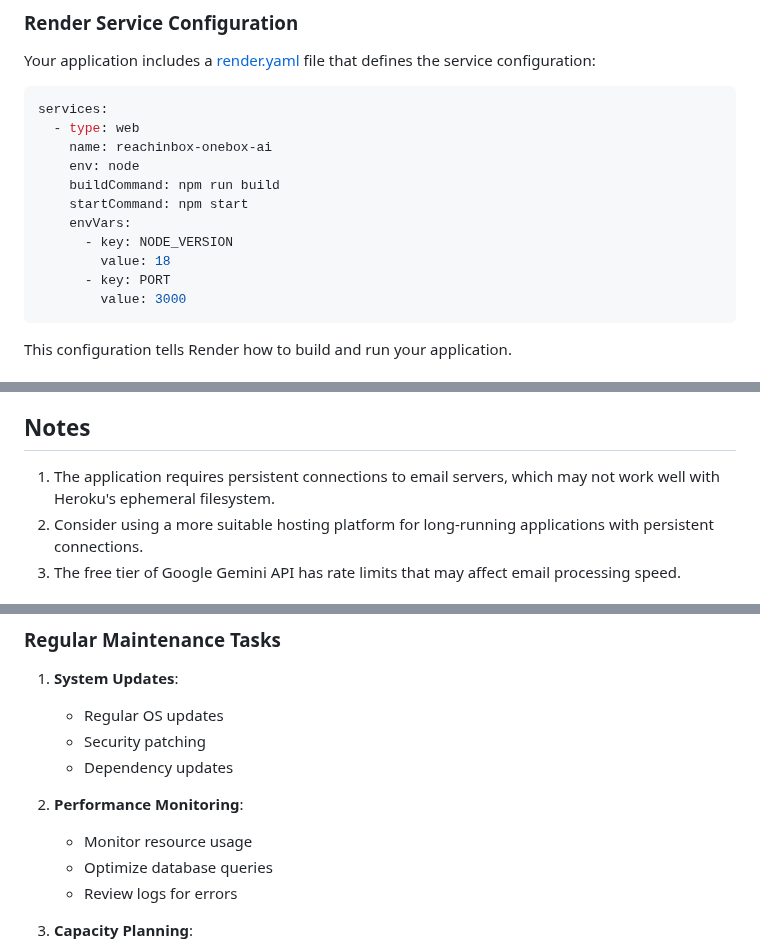
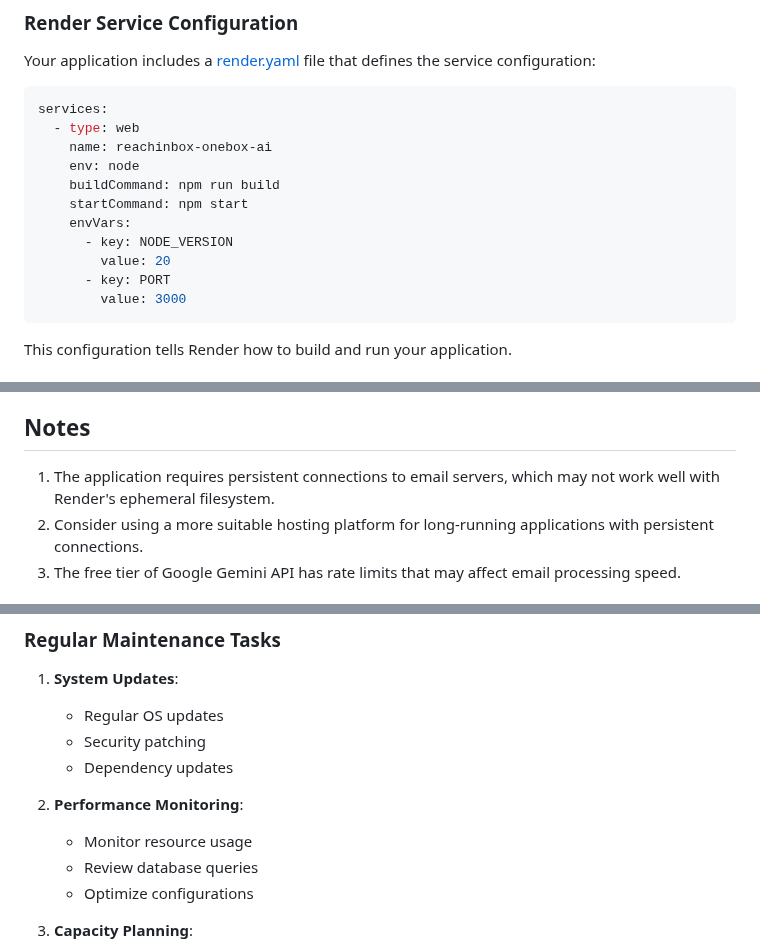
Before and after one commit to Bharadwaj204/ReachInbox-Onebox-AI, a Markdown page: DEPLOYMENT.md, 3 parts joined by grey strips. GitHub-like rendering.

Commit message:
Update deployment guide with detailed Render deployment instructions

````diff
--- a/DEPLOYMENT.md
+++ b/DEPLOYMENT.md
@@ -162,7 +162,7 @@ services:
     startCommand: npm start
     envVars:
       - key: NODE_VERSION
-        value: 18
+        value: 20
       - key: PORT
         value: 3000
 ```
@@ -205,7 +205,7 @@ You can use:
 
 ## Notes
 
-1. The application requires persistent connections to email servers, which may not work well with Heroku's ephemeral filesystem.
+1. The application requires persistent connections to email servers, which may not work well with Render's ephemeral filesystem.
 2. Consider using a more suitable hosting platform for long-running applications with persistent connections.
 3. The free tier of Google Gemini API has rate limits that may affect email processing speed.
 
@@ -507,8 +507,8 @@ PORT=3000
 
 2. **Performance Monitoring**:
    - Monitor resource usage
-   - Optimize database queries
-   - Review logs for errors
+   - Review database queries
+   - Optimize configurations
 
 3. **Capacity Planning**:
    - Monitor storage usage
````
Also changed, not shown: other parts of DEPLOYMENT.md (+3 -3 lines).
